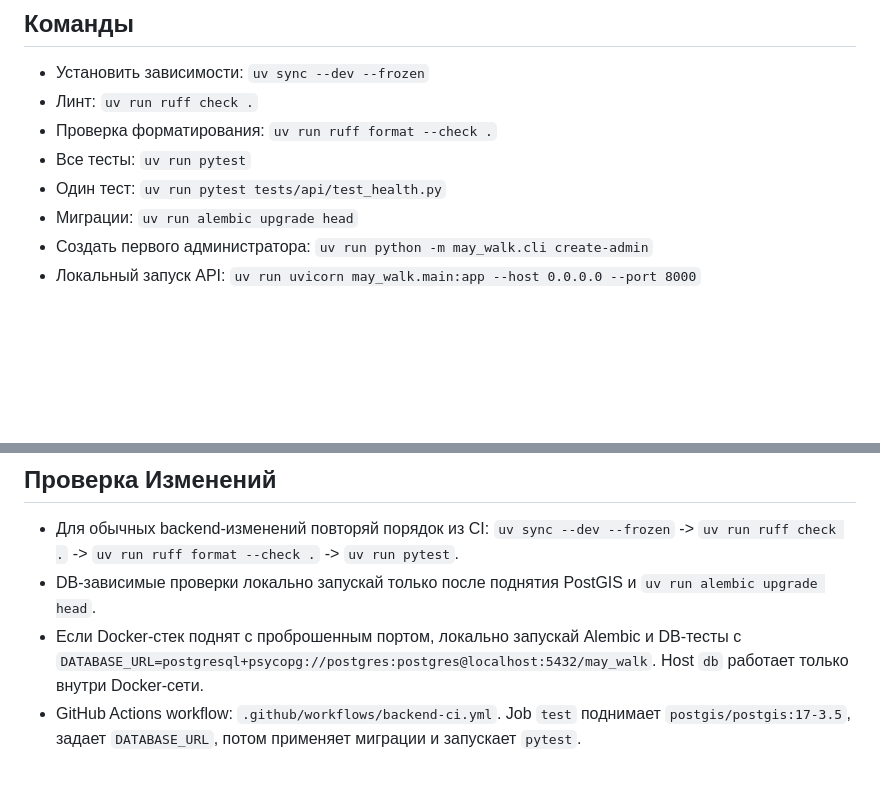
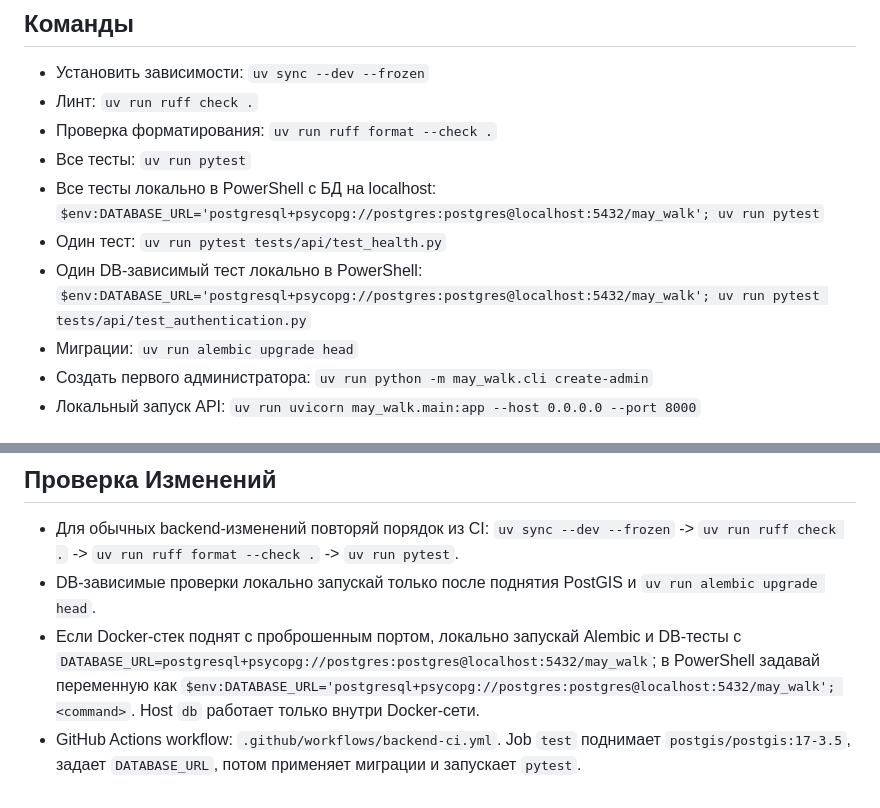
Before and after one commit to swokeqq/may-walk, a Markdown page: backend/AGENTS.md, 2 parts joined by grey strips. GitHub-like rendering; blank space fills up the shorter version.

Commit message:
Обновить документацию для агентов

```diff
--- a/backend/AGENTS.md
+++ b/backend/AGENTS.md
@@ -10,7 +10,9 @@
 - Линт: `uv run ruff check .`
 - Проверка форматирования: `uv run ruff format --check .`
 - Все тесты: `uv run pytest`
+- Все тесты локально в PowerShell с БД на localhost: `$env:DATABASE_URL='postgresql+psycopg://postgres:postgres@localhost:5432/may_walk'; uv run pytest`
 - Один тест: `uv run pytest tests/api/test_health.py`
+- Один DB-зависимый тест локально в PowerShell: `$env:DATABASE_URL='postgresql+psycopg://postgres:postgres@localhost:5432/may_walk'; uv run pytest tests/api/test_authentication.py`
 - Миграции: `uv run alembic upgrade head`
 - Создать первого администратора: `uv run python -m may_walk.cli create-admin`
 - Локальный запуск API: `uv run uvicorn may_walk.main:app --host 0.0.0.0 --port 8000`
@@ -53,5 +55,5 @@
 
 - Для обычных backend-изменений повторяй порядок из CI: `uv sync --dev --frozen` -> `uv run ruff check .` -> `uv run ruff format --check .` -> `uv run pytest`.
 - DB-зависимые проверки локально запускай только после поднятия PostGIS и `uv run alembic upgrade head`.
-- Если Docker-стек поднят с проброшенным портом, локально запускай Alembic и DB-тесты с `DATABASE_URL=postgresql+psycopg://postgres:postgres@localhost:5432/may_walk`. Host `db` работает только внутри Docker-сети.
+- Если Docker-стек поднят с проброшенным портом, локально запускай Alembic и DB-тесты с `DATABASE_URL=postgresql+psycopg://postgres:postgres@localhost:5432/may_walk`; в PowerShell задавай переменную как `$env:DATABASE_URL='postgresql+psycopg://postgres:postgres@localhost:5432/may_walk'; <command>`. Host `db` работает только внутри Docker-сети.
 - GitHub Actions workflow: `.github/workflows/backend-ci.yml`. Job `test` поднимает `postgis/postgis:17-3.5`, задает `DATABASE_URL`, потом применяет миграции и запускает `pytest`.
```
